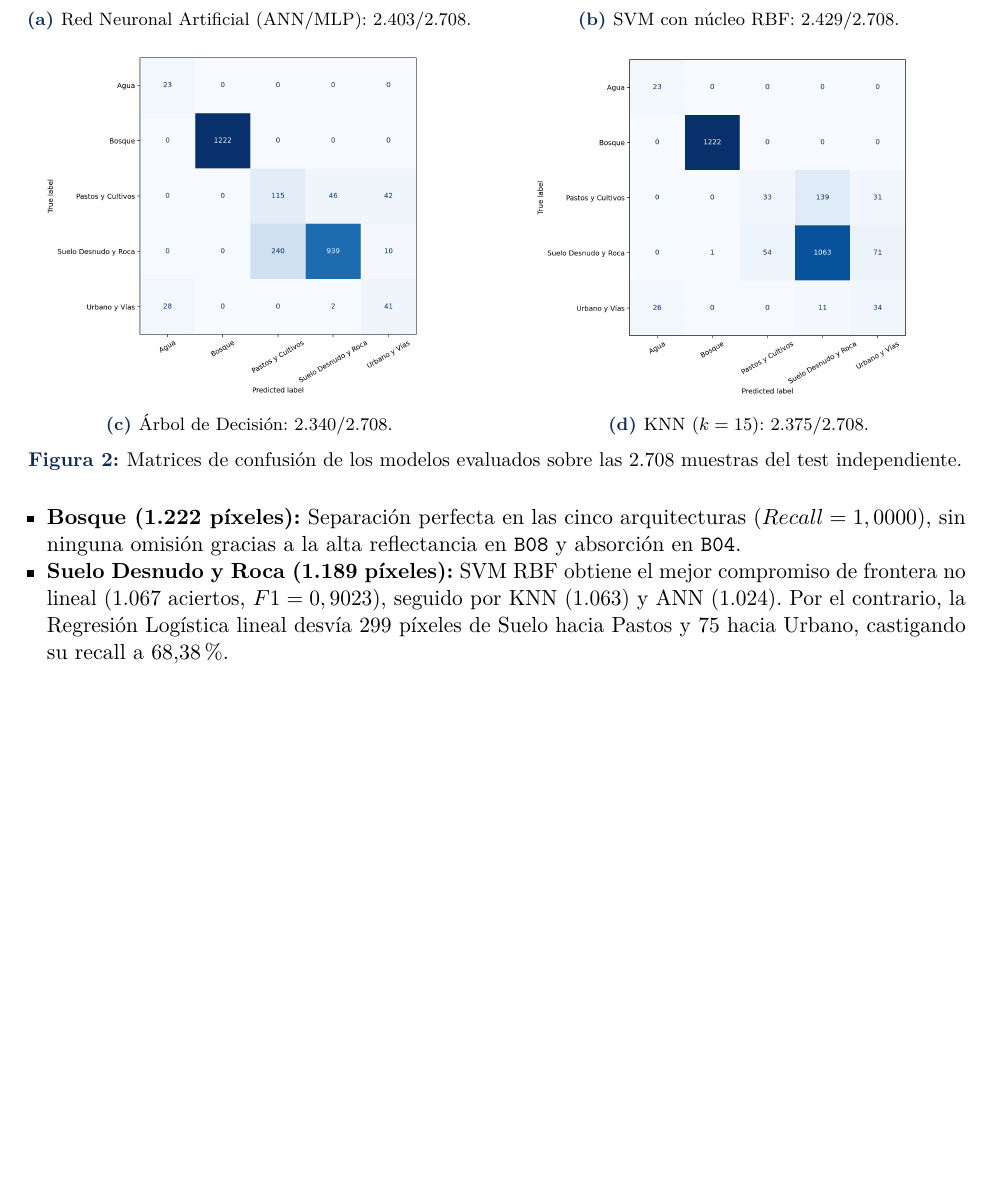
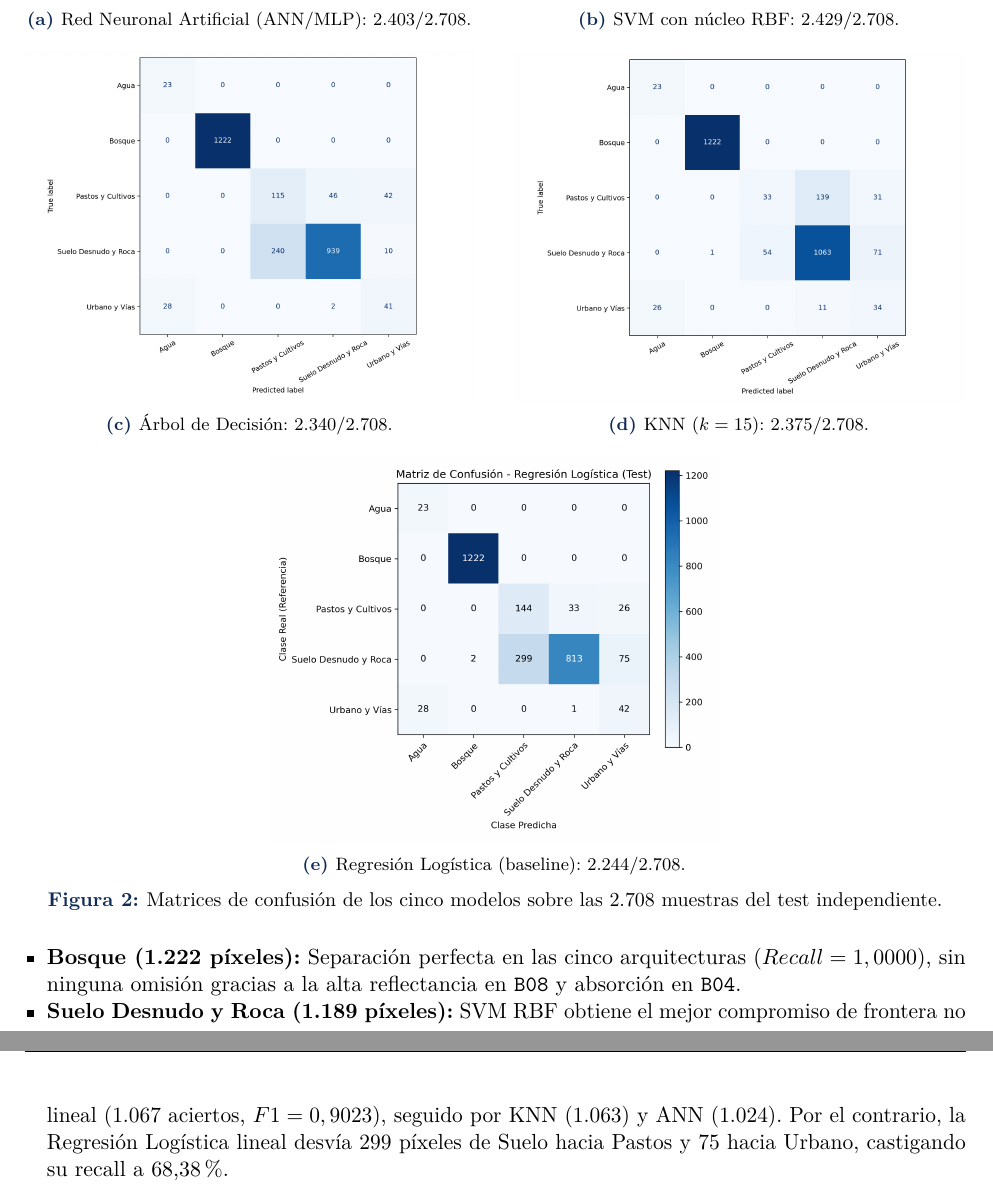
Before and after one commit to Nicolas11Leon/EmergentesFinal, a LaTeX paper (docs/latex/informe_final.tex): part of page 8 of 12 before the commit and two parts of pages 8 and 9 of 12 after it, the two joined at a grey line, cut so that both start at the same text, the shorter picture padded with empty space. Compiled offline with pdfLaTeX.

Commit message:
docs(informe): incluir las cinco matrices de confusion (agrega Regresion Logistica)

```diff
--- a/docs/latex/informe_final.tex
+++ b/docs/latex/informe_final.tex
@@ -328,8 +328,12 @@ Las matrices de confusión (orden: Agua, Bosque, Pastos, Suelo, Urbano) evidenci
     \begin{subfigure}[b]{0.48\textwidth}
         \includegraphics[width=\textwidth]{figures/knn_confusion_matrix.png}
         \caption{KNN ($k=15$): 2.375/2.708.}
+    \end{subfigure}\\[0.3cm]
+    \begin{subfigure}[b]{0.48\textwidth}
+        \includegraphics[width=\textwidth]{figures/logistic_regression_confusion_matrix.png}
+        \caption{Regresión Logística (baseline): 2.244/2.708.}
     \end{subfigure}
-    \caption{Matrices de confusión de los modelos evaluados sobre las 2.708 muestras del test independiente.}
+    \caption{Matrices de confusión de los cinco modelos sobre las 2.708 muestras del test independiente.}
     \label{fig:conf_matrices}
 \end{figure}
 
```
Also changed, not shown: docs/Informe_Final_Emergentes.pdf.
